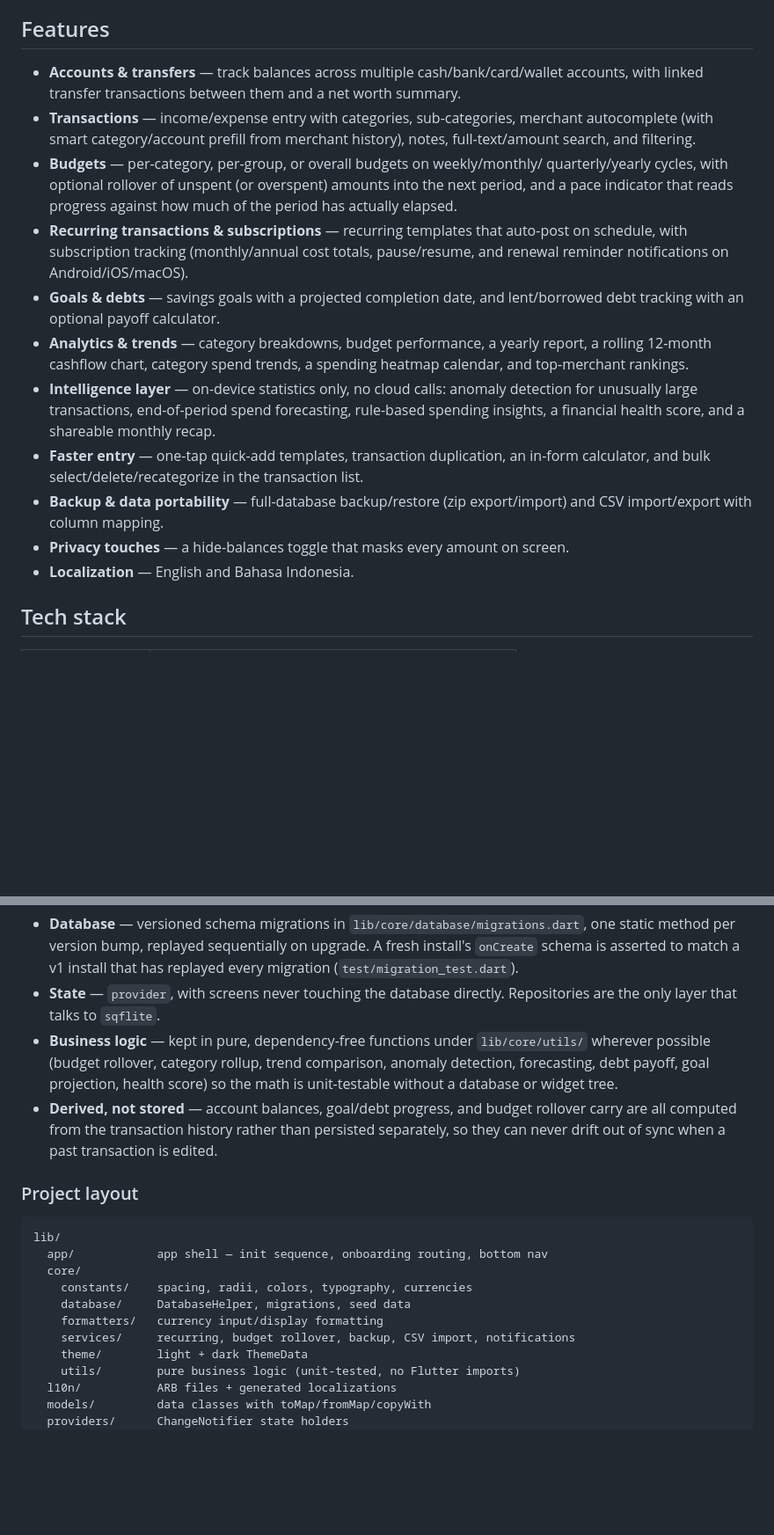
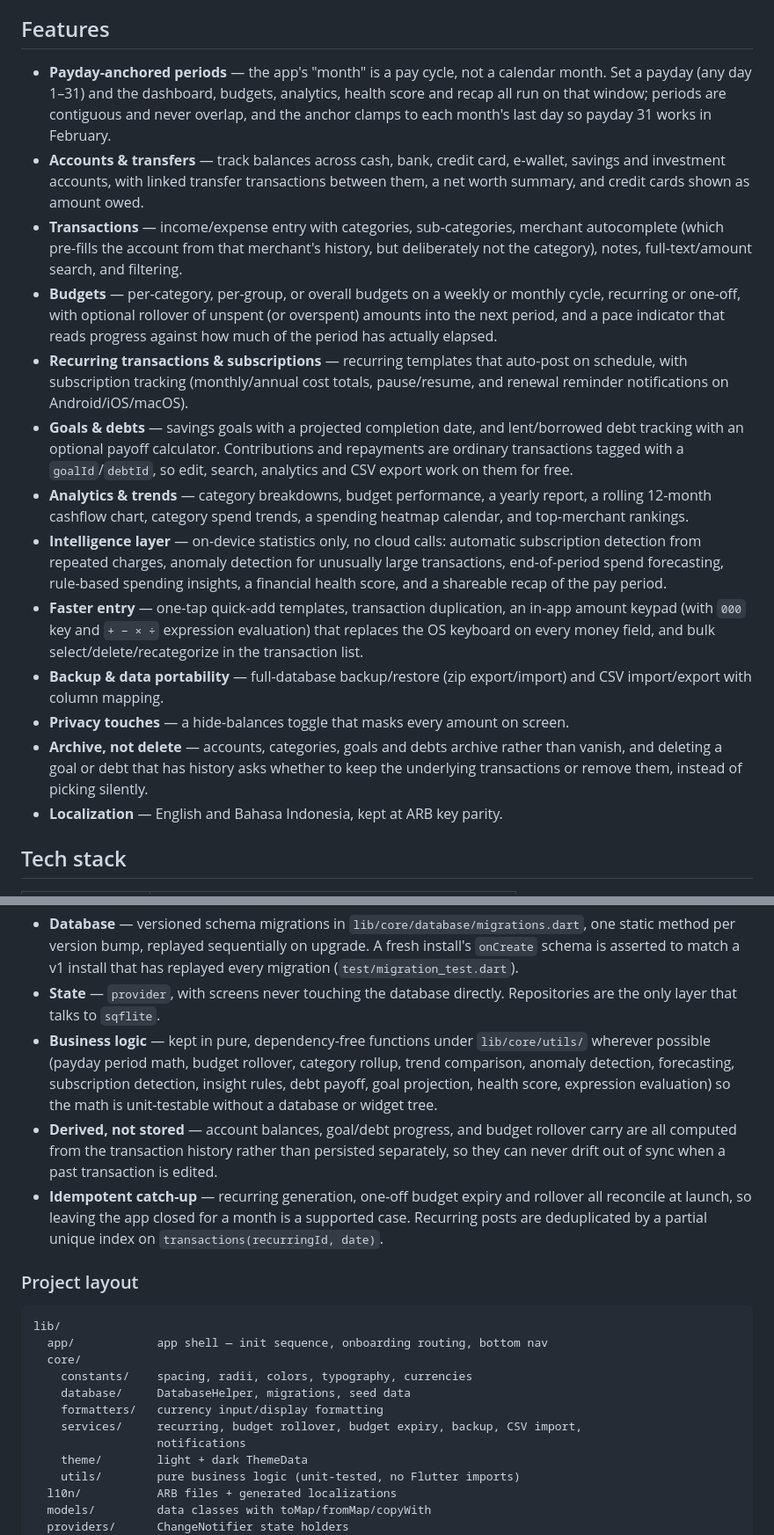
Before and after one commit to phlvireza/finta, a Markdown page: README.md, 2 parts joined by grey strips. Shown at 88% size. Drawn GitHub-style; blank space fills up the shorter version.

Commit message:
docs: bring the README feature list up to date
The feature list still described the app as it was several phases ago —
quarterly/yearly budget cycles that no longer exist, merchant prefill
that now deliberately skips the category, and no mention of the
payday-anchored period, which is the single thing that most changes how
the app behaves.

Adds the period model, subscription detection, the in-app amount keypad,
and the archive-rather-than-delete behaviour, and corrects the parts
that had drifted.

Co-Authored-By: Claude Opus 5 <noreply@anthropic.com>

```diff
--- a/README.md
+++ b/README.md
@@ -5,33 +5,45 @@ SQLite database on the device — no account, no cloud sync, no server, no telem
 
 ## Features
 
-- **Accounts & transfers** — track balances across multiple cash/bank/card/wallet
-  accounts, with linked transfer transactions between them and a net worth summary.
+- **Payday-anchored periods** — the app's "month" is a pay cycle, not a calendar
+  month. Set a payday (any day 1–31) and the dashboard, budgets, analytics, health
+  score and recap all run on that window; periods are contiguous and never overlap,
+  and the anchor clamps to each month's last day so payday 31 works in February.
+- **Accounts & transfers** — track balances across cash, bank, credit card,
+  e-wallet, savings and investment accounts, with linked transfer transactions
+  between them, a net worth summary, and credit cards shown as amount owed.
 - **Transactions** — income/expense entry with categories, sub-categories, merchant
-  autocomplete (with smart category/account prefill from merchant history), notes,
-  full-text/amount search, and filtering.
-- **Budgets** — per-category, per-group, or overall budgets on weekly/monthly/
-  quarterly/yearly cycles, with optional rollover of unspent (or overspent) amounts
-  into the next period, and a pace indicator that reads progress against how much of
-  the period has actually elapsed.
+  autocomplete (which pre-fills the account from that merchant's history, but
+  deliberately not the category), notes, full-text/amount search, and filtering.
+- **Budgets** — per-category, per-group, or overall budgets on a weekly or monthly
+  cycle, recurring or one-off, with optional rollover of unspent (or overspent)
+  amounts into the next period, and a pace indicator that reads progress against how
+  much of the period has actually elapsed.
 - **Recurring transactions & subscriptions** — recurring templates that auto-post on
   schedule, with subscription tracking (monthly/annual cost totals, pause/resume,
   and renewal reminder notifications on Android/iOS/macOS).
 - **Goals & debts** — savings goals with a projected completion date, and
-  lent/borrowed debt tracking with an optional payoff calculator.
+  lent/borrowed debt tracking with an optional payoff calculator. Contributions and
+  repayments are ordinary transactions tagged with a `goalId`/`debtId`, so edit,
+  search, analytics and CSV export work on them for free.
 - **Analytics & trends** — category breakdowns, budget performance, a yearly report,
   a rolling 12-month cashflow chart, category spend trends, a spending heatmap
   calendar, and top-merchant rankings.
-- **Intelligence layer** — on-device statistics only, no cloud calls: anomaly
-  detection for unusually large transactions, end-of-period spend forecasting,
-  rule-based spending insights, a financial health score, and a shareable monthly
-  recap.
-- **Faster entry** — one-tap quick-add templates, transaction duplication, an
-  in-form calculator, and bulk select/delete/recategorize in the transaction list.
+- **Intelligence layer** — on-device statistics only, no cloud calls: automatic
+  subscription detection from repeated charges, anomaly detection for unusually
+  large transactions, end-of-period spend forecasting, rule-based spending insights,
+  a financial health score, and a shareable recap of the pay period.
+- **Faster entry** — one-tap quick-add templates, transaction duplication, an in-app
+  amount keypad (with `000` key and `+ − × ÷` expression evaluation) that replaces
+  the OS keyboard on every money field, and bulk select/delete/recategorize in the
+  transaction list.
 - **Backup & data portability** — full-database backup/restore (zip export/import)
   and CSV import/export with column mapping.
 - **Privacy touches** — a hide-balances toggle that masks every amount on screen.
-- **Localization** — English and Bahasa Indonesia.
+- **Archive, not delete** — accounts, categories, goals and debts archive rather
+  than vanish, and deleting a goal or debt that has history asks whether to keep
+  the underlying transactions or remove them, instead of picking silently.
+- **Localization** — English and Bahasa Indonesia, kept at ARB key parity.
 
 ## Tech stack
 
@@ -61,12 +73,17 @@ Screen / Widget  →  Provider (ChangeNotifier)  →  Repository  →  DatabaseH
 - **State** — `provider`, with screens never touching the database directly.
   Repositories are the only layer that talks to `sqflite`.
 - **Business logic** — kept in pure, dependency-free functions under
-  `lib/core/utils/` wherever possible (budget rollover, category rollup, trend
-  comparison, anomaly detection, forecasting, debt payoff, goal projection, health
-  score) so the math is unit-testable without a database or widget tree.
+  `lib/core/utils/` wherever possible (payday period math, budget rollover, category
+  rollup, trend comparison, anomaly detection, forecasting, subscription detection,
+  insight rules, debt payoff, goal projection, health score, expression evaluation)
+  so the math is unit-testable without a database or widget tree.
 - **Derived, not stored** — account balances, goal/debt progress, and budget rollover
   carry are all computed from the transaction history rather than persisted
   separately, so they can never drift out of sync when a past transaction is edited.
+- **Idempotent catch-up** — recurring generation, one-off budget expiry and rollover
+  all reconcile at launch, so leaving the app closed for a month is a supported case.
+  Recurring posts are deduplicated by a partial unique index on
+  `transactions(recurringId, date)`.
 
 ### Project layout
 
@@ -77,7 +94,8 @@ lib/
     constants/    spacing, radii, colors, typography, currencies
     database/     DatabaseHelper, migrations, seed data
     formatters/   currency input/display formatting
-    services/     recurring, budget rollover, backup, CSV import, notifications
+    services/     recurring, budget rollover, budget expiry, backup, CSV import,
+                  notifications
     theme/        light + dark ThemeData
     utils/        pure business logic (unit-tested, no Flutter imports)
   l10n/           ARB files + generated localizations
```
